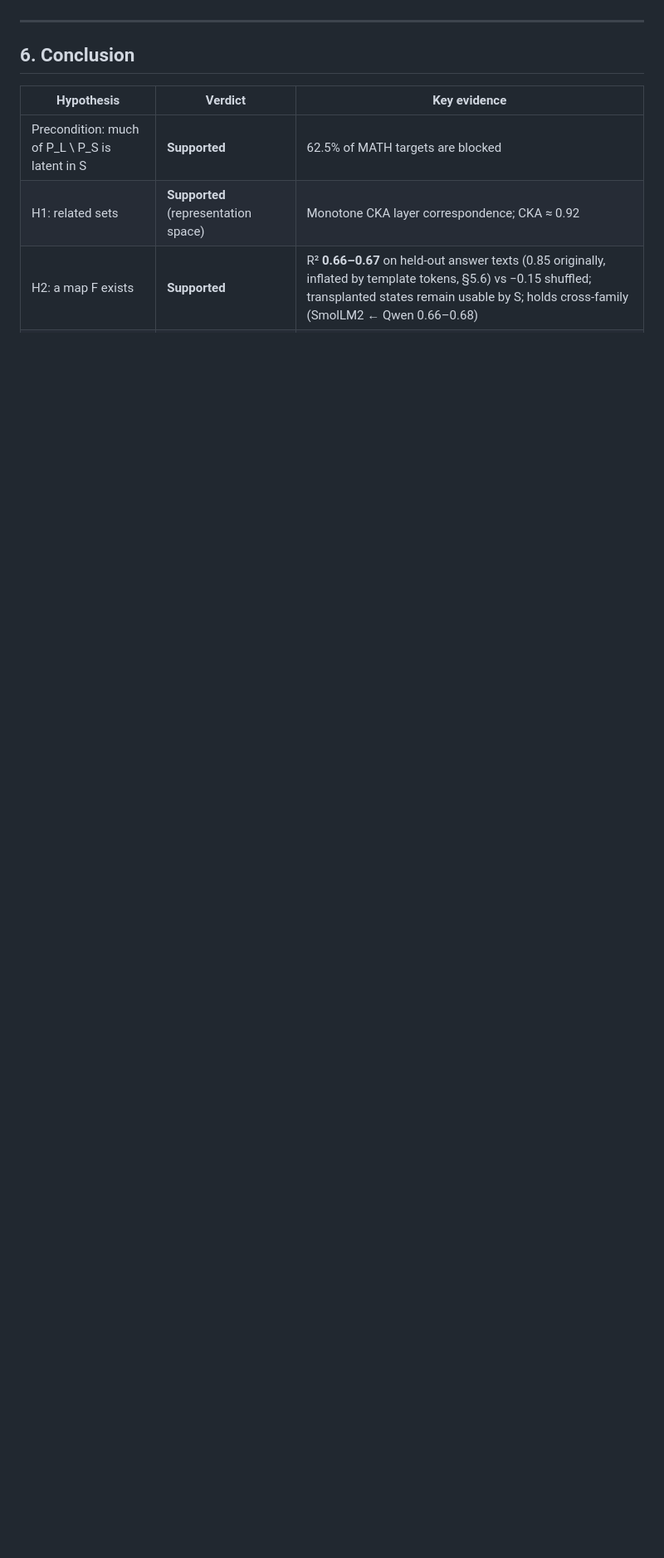
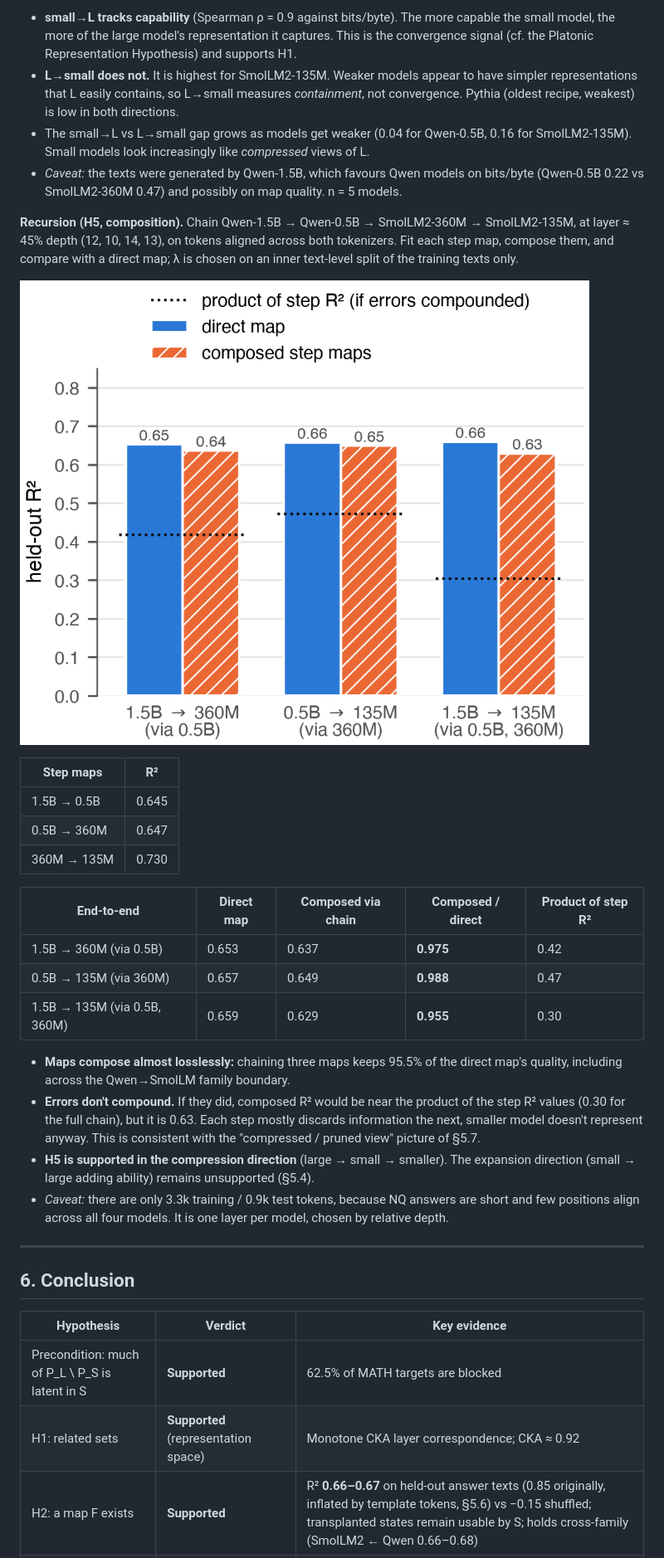
Before and after one commit to NISH1001/weightmap, a Markdown page: docs/EXPERIMENTS.md, the part around one of its changes. Shown at 83% size. Rendered like a GitHub page; pictures changed too: docs/figures/fig7_recursion.png (added); blank space fills up the shorter version.

```diff
--- a/docs/EXPERIMENTS.md
+++ b/docs/EXPERIMENTS.md
@@ -297,3 +314,29 @@ All three support the picture "S ≈ a compressed, partly pruned view of L," and
+- **small→L tracks capability** (Spearman ρ = 0.9 against bits/byte). The more capable the small model, the more of the large model's representation it captures. This is the convergence signal (cf. the Platonic Representation Hypothesis) and supports H1.
+- **L→small does not.** It is highest for SmolLM2-135M. Weaker models appear to have simpler representations that L easily contains, so L→small measures *containment*, not convergence. Pythia (oldest recipe, weakest) is low in both directions.
+- The small→L vs L→small gap grows as models get weaker (0.04 for Qwen-0.5B, 0.16 for SmolLM2-135M). Small models look increasingly like *compressed* views of L.
+- *Caveat:* the texts were generated by Qwen-1.5B, which favours Qwen models on bits/byte (Qwen-0.5B 0.22 vs SmolLM2-360M 0.47) and possibly on map quality. n = 5 models.
+
+**Recursion (H5, composition).** Chain Qwen-1.5B → Qwen-0.5B → SmolLM2-360M → SmolLM2-135M, at layer ≈ 45% depth (12, 10, 14, 13), on tokens aligned across both tokenizers. Fit each step map, compose them, and compare with a direct map; λ is chosen on an inner text-level split of the training texts only.
+
+![Figure 7](figures/fig7_recursion.png)
+
+| Step maps | R² |
+|---|---|
+| 1.5B → 0.5B | 0.645 |
+| 0.5B → 360M | 0.647 |
+| 360M → 135M | 0.730 |
+
+| End-to-end | Direct map | Composed via chain | Composed / direct | Product of step R² |
+|---|---|---|---|---|
+| 1.5B → 360M (via 0.5B) | 0.653 | 0.637 | **0.975** | 0.42 |
+| 0.5B → 135M (via 360M) | 0.657 | 0.649 | **0.988** | 0.47 |
+| 1.5B → 135M (via 0.5B, 360M) | 0.659 | 0.629 | **0.955** | 0.30 |
+
+- **Maps compose almost losslessly:** chaining three maps keeps 95.5% of the direct map's quality, including across the Qwen→SmolLM family boundary.
+- **Errors don't compound.** If they did, composed R² would be near the product of the step R² values (0.30 for the full chain), but it is 0.63. Each step mostly discards information the next, smaller model doesn't represent anyway. This is consistent with the "compressed / pruned view" picture of §5.7.
+- **H5 is supported in the compression direction** (large → small → smaller). The expansion direction (small → large adding ability) remains unsupported (§5.4).
+- *Caveat:* there are only 3.3k training / 0.9k test tokens, because NQ answers are short and few positions align across all four models. It is one layer per model, chosen by relative depth.
+
 ---
 
 ## 6. Conclusion
```
Also changed, not shown: other parts of docs/EXPERIMENTS.md (+19 -1 lines), README.md (+4 -1 lines), docs/figures/fig6_atlas.png (added), 6 other files.
